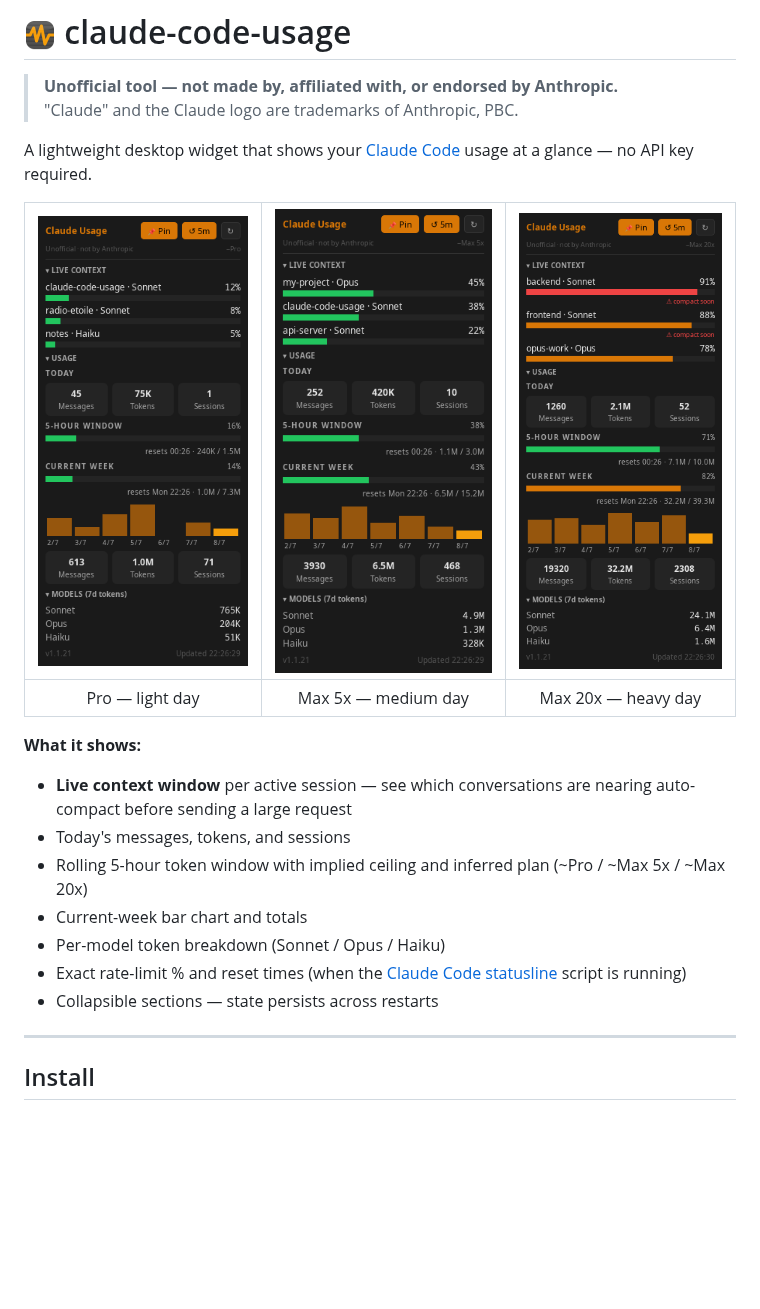
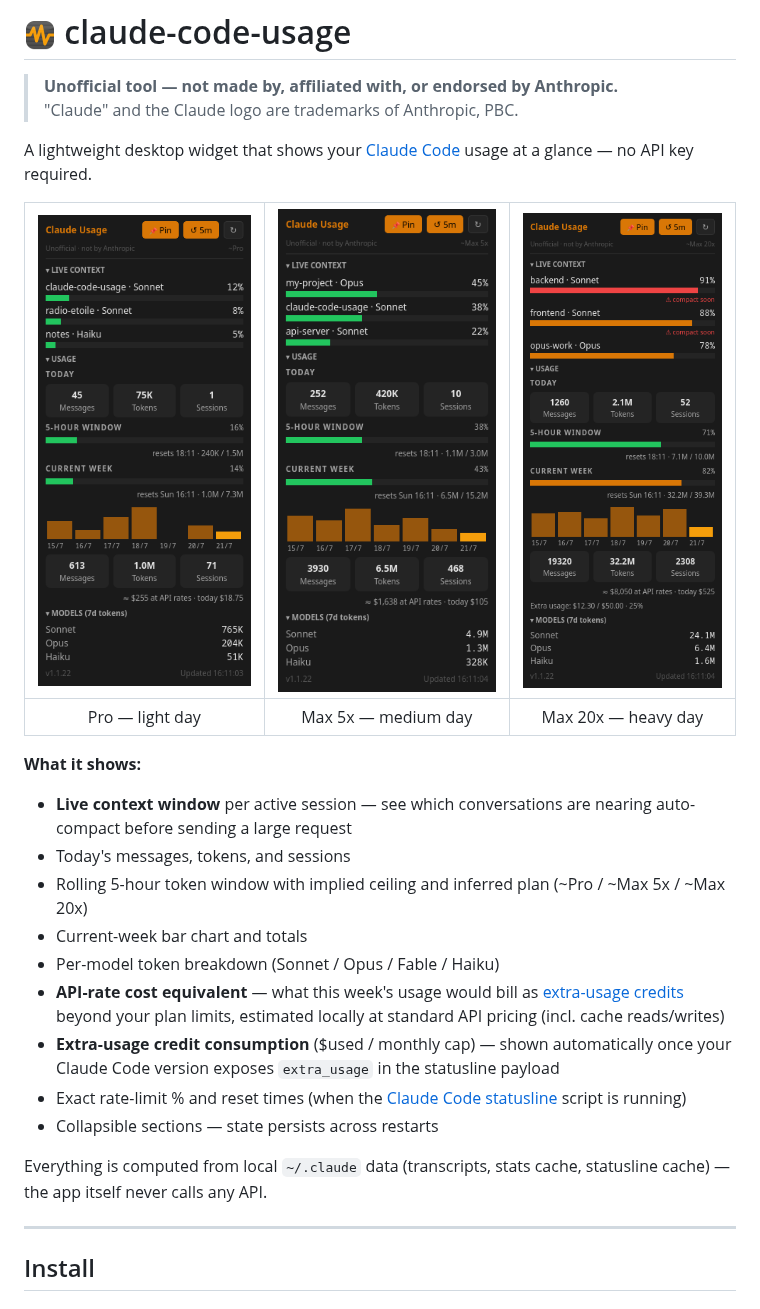
Before and after one commit to michaelpeeters/claude-code-usage, a Markdown page: README.md, the part around one of its changes. GitHub-like rendering; pictures changed too: packaging/screenshot_max20x_high.png, packaging/screenshot_max5x_medium.png, packaging/screenshot_pro_low.png; blank space fills up the shorter version.

```diff
--- a/README.md
+++ b/README.md
@@ -14,9 +14,13 @@ A lightweight desktop widget that shows your [Claude Code](https://claude.ai/cod
 - Today's messages, tokens, and sessions
 - Rolling 5-hour token window with implied ceiling and inferred plan (~Pro / ~Max 5x / ~Max 20x)
 - Current-week bar chart and totals
-- Per-model token breakdown (Sonnet / Opus / Haiku)
+- Per-model token breakdown (Sonnet / Opus / Fable / Haiku)
+- **API-rate cost equivalent** — what this week's usage would bill as [extra-usage credits](https://support.claude.com/en/articles/12429409-extra-usage-for-paid-claude-plans) beyond your plan limits, estimated locally at standard API pricing (incl. cache reads/writes)
+- **Extra-usage credit consumption** ($used / monthly cap) — shown automatically once your Claude Code version exposes `extra_usage` in the statusline payload
 - Exact rate-limit % and reset times (when the [Claude Code statusline](https://github.com/anthropics/claude-code) script is running)
 - Collapsible sections — state persists across restarts
+
+Everything is computed from local `~/.claude` data (transcripts, stats cache, statusline cache) — the app itself never calls any API.
 
 ---
 
```
Also changed, not shown: other parts of README.md (+3 -2 lines), 5 other files.
